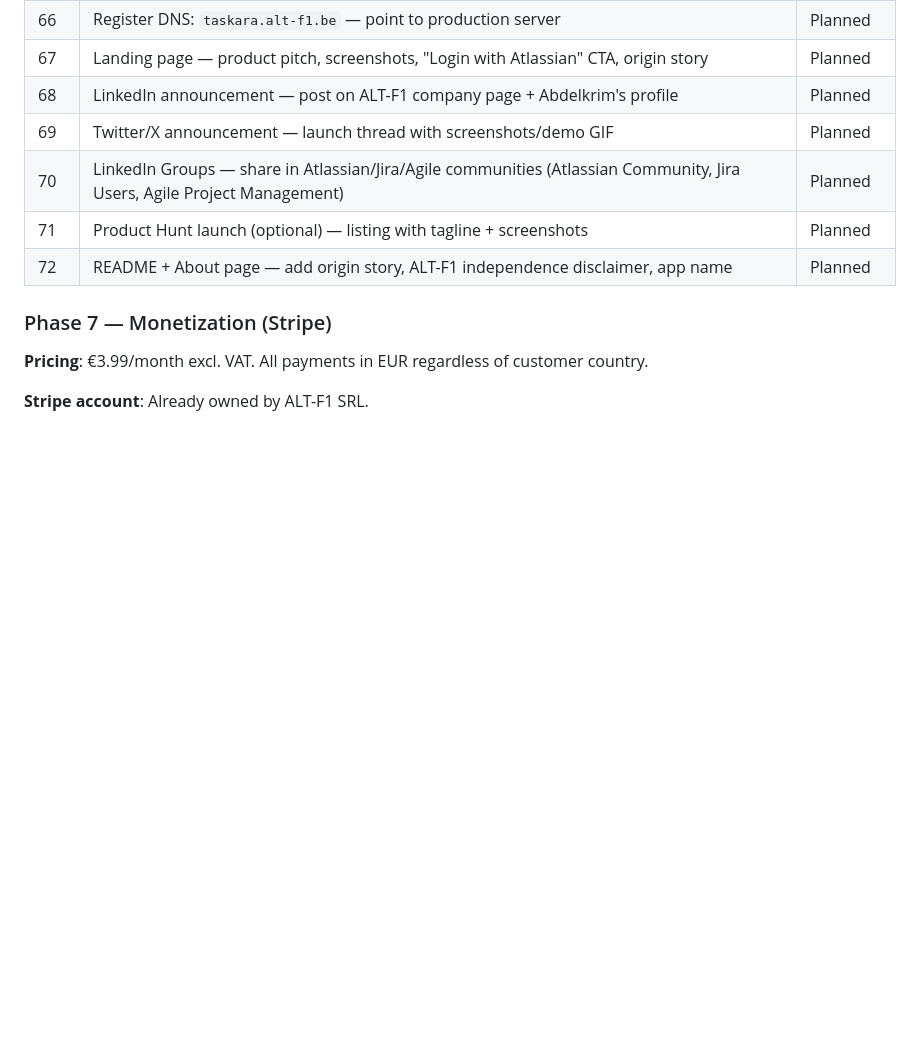
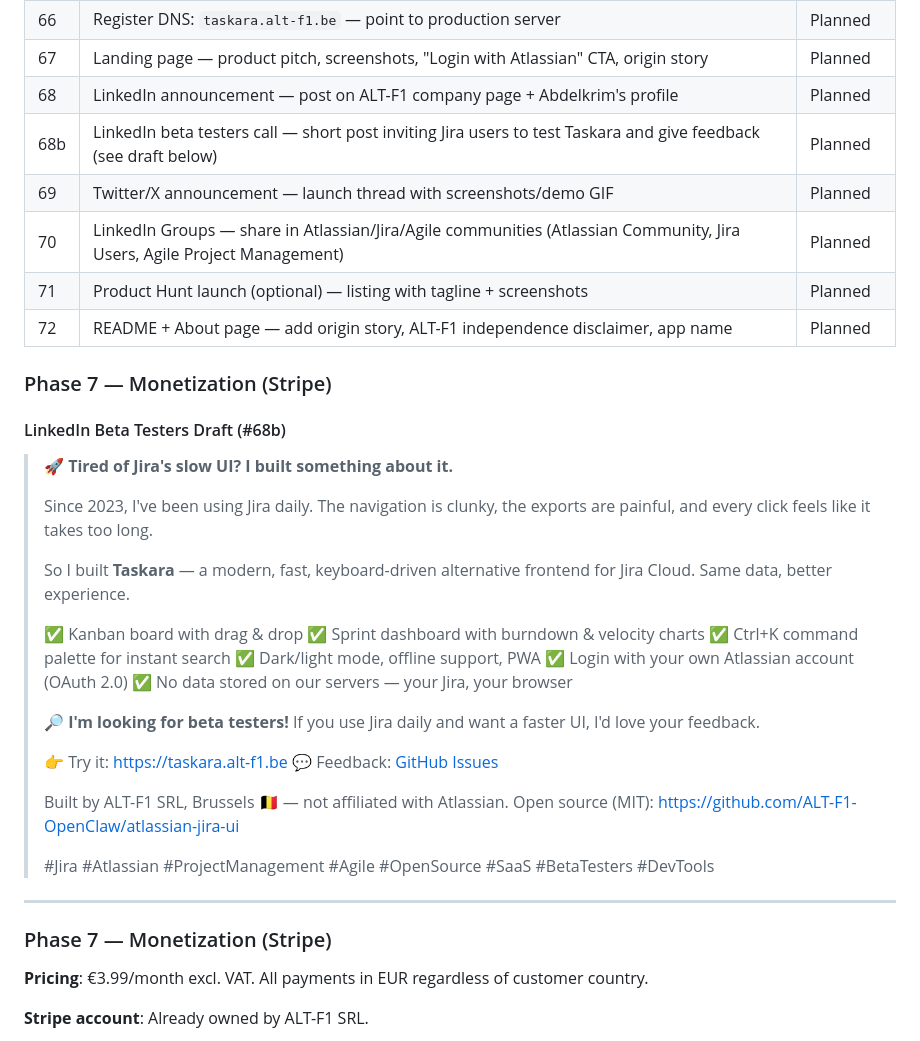
Before and after one commit to ALT-F1-OpenClaw/atlassian-jira-ui, a Markdown page: ROADMAP.md, the part around the change. Drawn GitHub-style; blank space fills up the shorter version.

Commit message:
docs: add #68b LinkedIn beta testers call draft to roadmap

```diff
--- a/ROADMAP.md
+++ b/ROADMAP.md
@@ -384,10 +384,41 @@ Since 2023, Abdelkrim has been using Jira daily. The native Atlassian UI has con
 | 66 | Register DNS: `taskara.alt-f1.be` — point to production server | Planned |
 | 67 | Landing page — product pitch, screenshots, "Login with Atlassian" CTA, origin story | Planned |
 | 68 | LinkedIn announcement — post on ALT-F1 company page + Abdelkrim's profile | Planned |
+| 68b | LinkedIn beta testers call — short post inviting Jira users to test Taskara and give feedback (see draft below) | Planned |
 | 69 | Twitter/X announcement — launch thread with screenshots/demo GIF | Planned |
 | 70 | LinkedIn Groups — share in Atlassian/Jira/Agile communities (Atlassian Community, Jira Users, Agile Project Management) | Planned |
 | 71 | Product Hunt launch (optional) — listing with tagline + screenshots | Planned |
 | 72 | README + About page — add origin story, ALT-F1 independence disclaimer, app name | Planned |
+
+### Phase 7 — Monetization (Stripe)
+
+#### LinkedIn Beta Testers Draft (#68b)
+
+> 🚀 **Tired of Jira's slow UI? I built something about it.**
+>
+> Since 2023, I've been using Jira daily. The navigation is clunky, the exports are painful, and every click feels like it takes too long.
+>
+> So I built **Taskara** — a modern, fast, keyboard-driven alternative frontend for Jira Cloud. Same data, better experience.
+>
+> ✅ Kanban board with drag & drop
+> ✅ Sprint dashboard with burndown & velocity charts
+> ✅ Ctrl+K command palette for instant search
+> ✅ Dark/light mode, offline support, PWA
+> ✅ Login with your own Atlassian account (OAuth 2.0)
+> ✅ No data stored on our servers — your Jira, your browser
+>
+> 🔎 **I'm looking for beta testers!**
+> If you use Jira daily and want a faster UI, I'd love your feedback.
+>
+> 👉 Try it: https://taskara.alt-f1.be
+> 💬 Feedback: [GitHub Issues](https://github.com/ALT-F1-OpenClaw/atlassian-jira-ui/issues/new/choose)
+>
+> Built by ALT-F1 SRL, Brussels 🇧🇪 — not affiliated with Atlassian.
+> Open source (MIT): https://github.com/ALT-F1-OpenClaw/atlassian-jira-ui
+>
+> #Jira #Atlassian #ProjectManagement #Agile #OpenSource #SaaS #BetaTesters #DevTools
+
+---
 
 ### Phase 7 — Monetization (Stripe)
 
```
